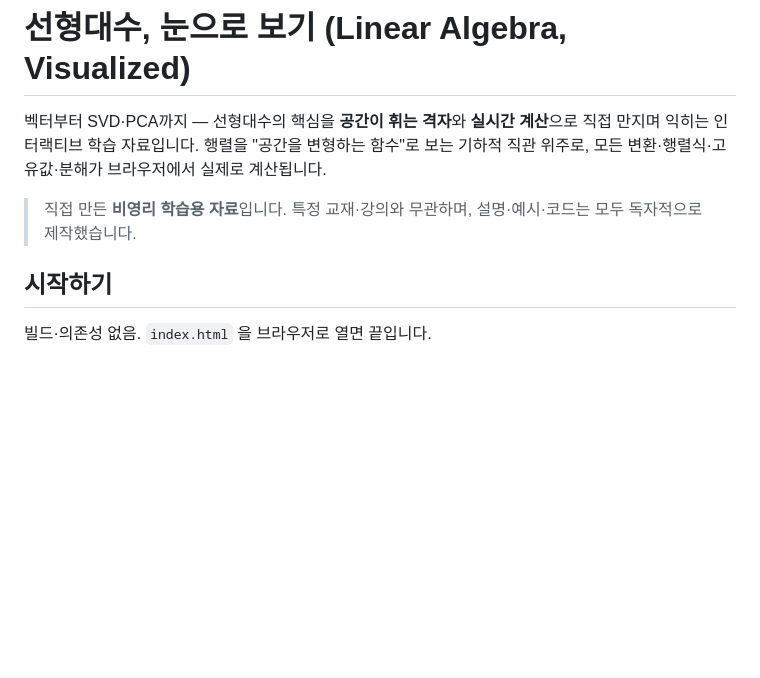
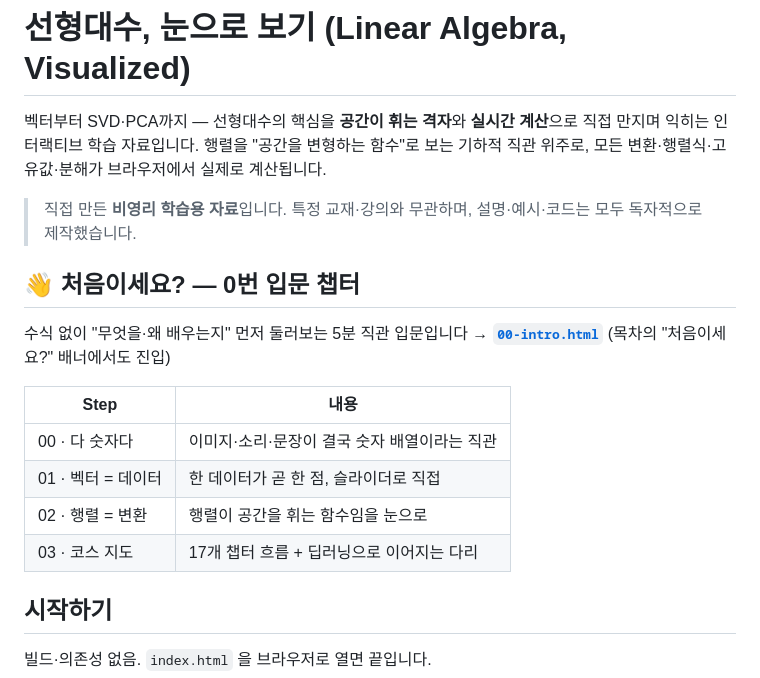
Before and after one commit to repeeps/linear-algebra-viz, a Markdown page: README.md, the part around the change. Drawn GitHub-style; blank space fills up the shorter version.

Commit message:
docs: README에 0번 입문 챕터 안내 추가

```diff
--- a/README.md
+++ b/README.md
@@ -3,6 +3,17 @@
 벡터부터 SVD·PCA까지 — 선형대수의 핵심을 **공간이 휘는 격자**와 **실시간 계산**으로 직접 만지며 익히는 인터랙티브 학습 자료입니다. 행렬을 "공간을 변형하는 함수"로 보는 기하적 직관 위주로, 모든 변환·행렬식·고유값·분해가 브라우저에서 실제로 계산됩니다.
 
 > 직접 만든 **비영리 학습용 자료**입니다. 특정 교재·강의와 무관하며, 설명·예시·코드는 모두 독자적으로 제작했습니다.
+
+## 👋 처음이세요? — 0번 입문 챕터
+
+수식 없이 "무엇을·왜 배우는지" 먼저 둘러보는 5분 직관 입문입니다 → **[`00-intro.html`](00-intro.html)** (목차의 "처음이세요?" 배너에서도 진입)
+
+| Step | 내용 |
+|------|------|
+| 00 · 다 숫자다 | 이미지·소리·문장이 결국 숫자 배열이라는 직관 |
+| 01 · 벡터 = 데이터 | 한 데이터가 곧 한 점, 슬라이더로 직접 |
+| 02 · 행렬 = 변환 | 행렬이 공간을 휘는 함수임을 눈으로 |
+| 03 · 코스 지도 | 17개 챕터 흐름 + 딥러닝으로 이어지는 다리 |
 
 ## 시작하기
 
```
